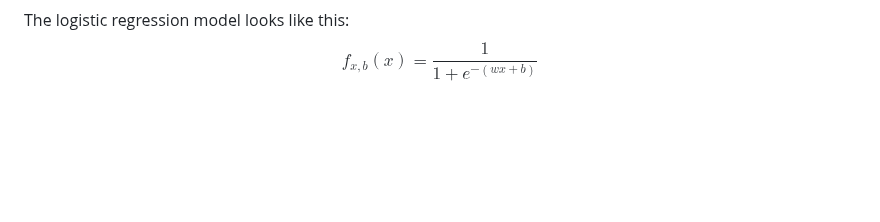
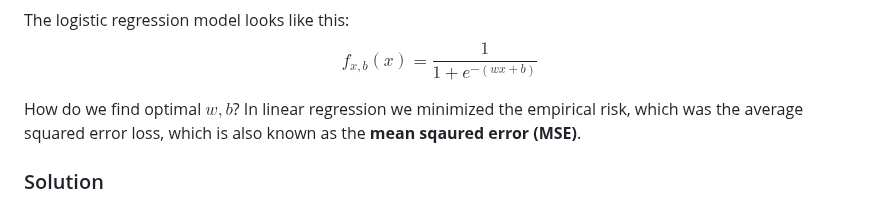
Before and after one commit to philiphan0109/ml-playground, a Markdown page: the-ml-book/notes.md, the part around the change. GitHub-like rendering; blank space fills up the shorter version.

```diff
--- a/the-ml-book/notes.md
+++ b/the-ml-book/notes.md
@@ -221,3 +221,7 @@ The logistic regression model looks like this:
 $$
 f_{x,b}(x) = \frac{1}{1+e^{-(wx+b)}}
 $$
+
+How do we find optimal $w, b$? In linear regression we minimized the empirical risk, which was the average squared error loss, which is also known as the **mean sqaured error (MSE)**.
+
+### Solution
```
